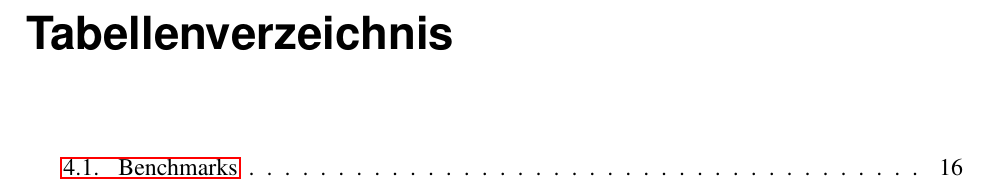
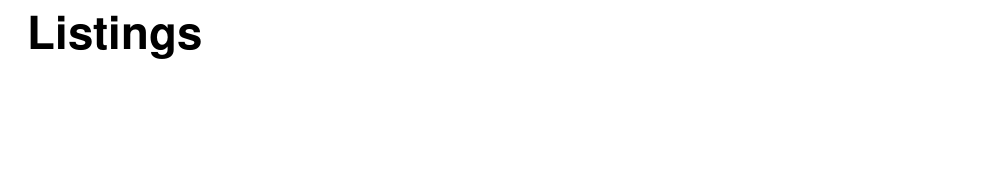
Before and after one commit to TimurBohn/Bachelorarbeit, a LaTeX thesis (master.tex): part of page 6 of 30, cut at the place of the change, the shorter picture padded with empty space. Compiled offline with pdfLaTeX.

Commit message:
ADD List of Listings, REMOVE List of Tables (nur eine)

```diff
--- a/master.tex
+++ b/master.tex
@@ -75,9 +75,9 @@ ngerman % ngerman für Deutsch, english für Englisch
 
 \listoffigures % entfernen, wenn leer
 
-\listoftables % entfernen, wenn leer
+% \listoftables % entfernen, wenn leer
 
-% \listoflistings % entfernen, wenn leer
+\listoflistings % entfernen, wenn leer
 
 \mainmatter
 
```
